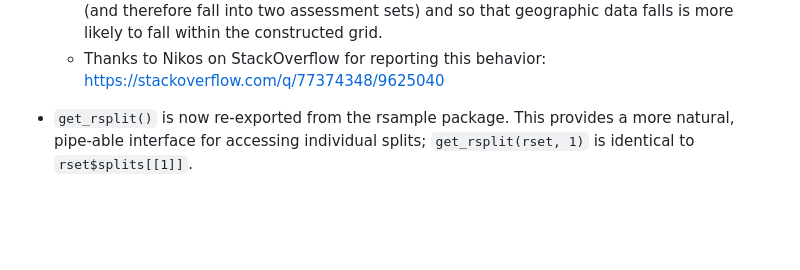
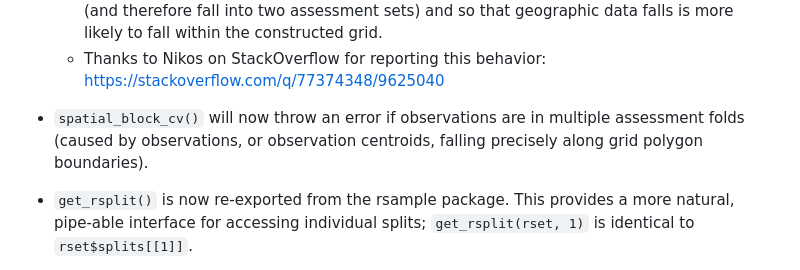
Before and after one commit to tidymodels/spatialsample, a Markdown page: NEWS.md, the part around the change. Drawn GitHub-style; blank space fills up the shorter version.

Commit message:
Add second NEWS bullet

```diff
--- a/NEWS.md
+++ b/NEWS.md
@@ -12,6 +12,10 @@
     geographic data falls is more likely to fall within the constructed grid.
   * Thanks to Nikos on StackOverflow for reporting this behavior:
     https://stackoverflow.com/q/77374348/9625040
+
+* `spatial_block_cv()` will now throw an error if observations are in multiple
+  assessment folds (caused by observations, or observation centroids, falling
+  precisely along grid polygon boundaries).
 
 * `get_rsplit()` is now re-exported from the rsample package. This provides a
   more natural, pipe-able interface for accessing individual splits;
```
